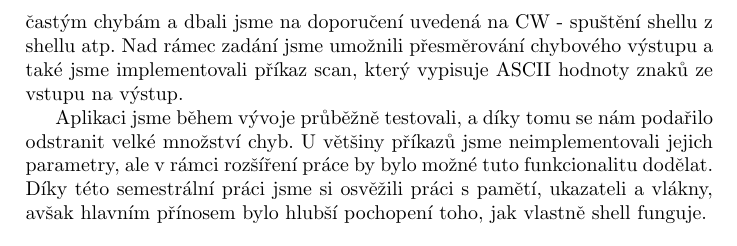
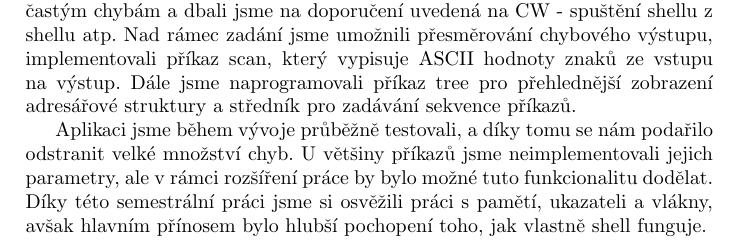
Before and after one commit to pouba/os, a LaTeX document (doc/referat.tex): part of page 5 of 5, cut so that both start at the same text. Compiled offline with pdfLaTeX.

Commit message:
[doc] v1.14

```diff
--- a/doc/referat.tex
+++ b/doc/referat.tex
@@ -133,7 +133,7 @@ V spuštěné příkazové řádce lze spustit další příkazovou řádku. Ka
 
 \section{Závěr}
 
-V rámci této práce jsme implementovali zadané příkazy, roury a přesměrování a splnili jsme tak všechny body zadání. Snažili jsme se vyvarovat zmíněným častým chybám a dbali jsme na doporučení uvedená na CW - spuštění shellu z shellu atp. Nad rámec zadání jsme umožnili přesměrování chybového výstupu a také jsme implementovali příkaz scan, který vypisuje ASCII hodnoty znaků ze vstupu na výstup.
+V rámci této práce jsme implementovali zadané příkazy, roury a přesměrování a splnili jsme tak všechny body zadání. Snažili jsme se vyvarovat zmíněným častým chybám a dbali jsme na doporučení uvedená na CW - spuštění shellu z shellu atp. Nad rámec zadání jsme umožnili přesměrování chybového výstupu,  implementovali příkaz scan, který vypisuje ASCII hodnoty znaků ze vstupu na výstup. Dále jsme naprogramovali příkaz tree pro přehlednější zobrazení adresářové struktury a středník pro zadávání sekvence příkazů.
 
 Aplikaci jsme během vývoje průběžně testovali, a díky tomu se nám podařilo odstranit velké množství chyb. U většiny příkazů jsme neimplementovali jejich parametry, ale v rámci rozšíření práce by bylo možné tuto funkcionalitu dodělat.
 Díky této semestrální práci jsme si osvěžili práci s pamětí, ukazateli a vlákny, avšak hlavním přínosem bylo hlubší pochopení toho, jak vlastně shell funguje.
```
Also changed, not shown: doc/referat.pdf, doc/referat.tex (2 more changed lines), 3 other files.
